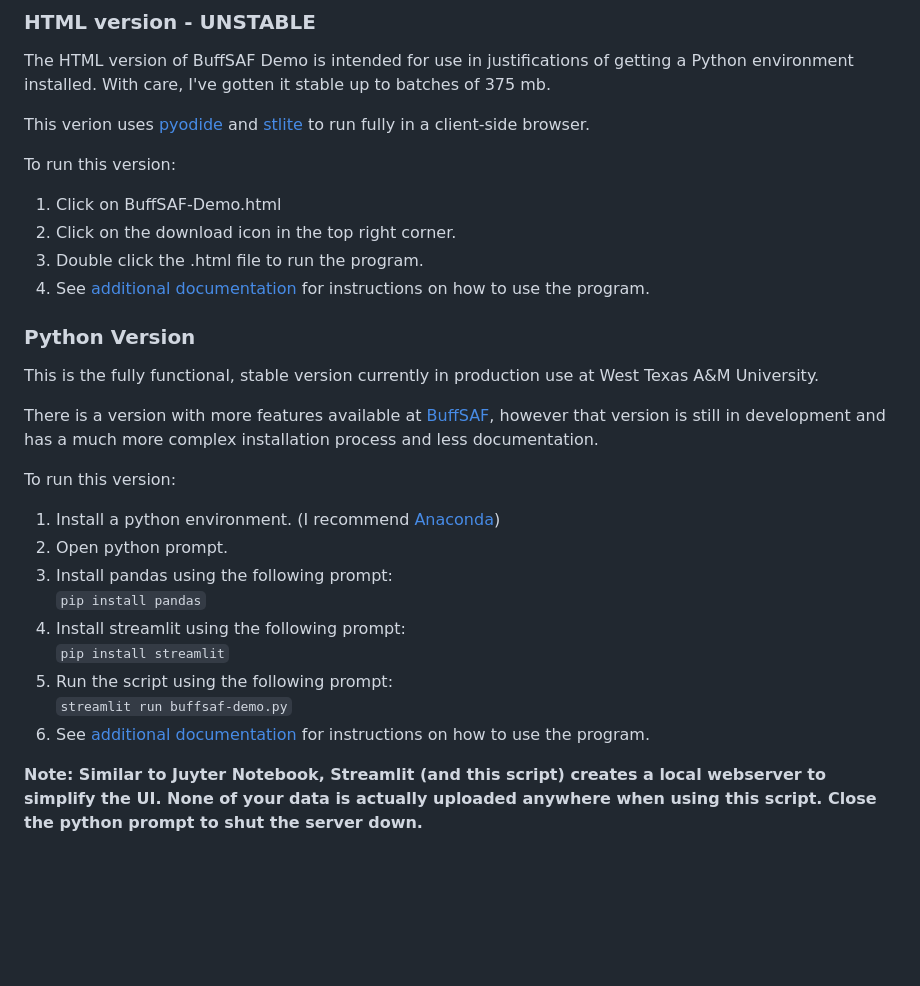
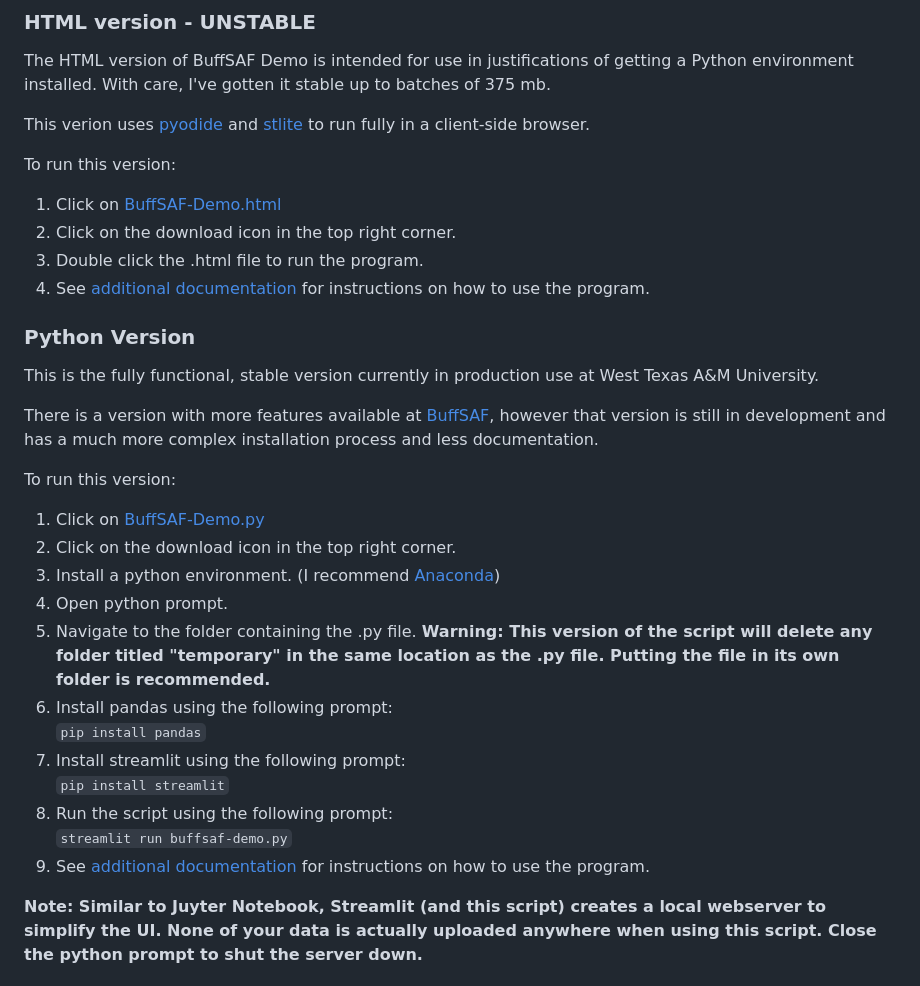
Before and after one commit to brucejwardlow/buffsaf-demo, a Markdown page: README.md, the part around the change. GitHub-like rendering; blank space fills up the shorter version.

```diff
--- a/README.md
+++ b/README.md
@@ -34,7 +34,7 @@ This verion uses [pyodide](https://github.com/pyodide/pyodide) and [stlite](http
 
 To run this version:
 
-1. Click on BuffSAF-Demo.html
+1. Click on [BuffSAF-Demo.html](https://github.com/brucejwardlow/buffsaf-demo/blob/main/buffsaf-demo.html)
 2. Click on the download icon in the top right corner.
 3. Double click the .html file to run the program.
 4. See [additional documentation]() for instructions on how to use the program.
@@ -45,16 +45,22 @@ This is the fully functional, stable version currently in production use at West
 
 There is a version with more features available at [BuffSAF](https://github.com/brucejwardlow/BuffSAF), however that version is still in development and has a much more complex installation process and less documentation.
 
+
+
 To run this version:
 
-1. Install a python environment. (I recommend [Anaconda](https://www.anaconda.com/))
-2. Open python prompt.
-3. Install pandas using the following prompt:
+1. Click on [BuffSAF-Demo.py](https://github.com/brucejwardlow/buffsaf-demo/blob/main/buffsaf-demo.py)
+2. Click on the download icon in the top right corner.
+3. Install a python environment. (I recommend [Anaconda](https://www.anaconda.com/))
+4. Open python prompt.
+5. Navigate to the folder containing the .py file.
+**Warning: This version of the script will delete any folder titled "temporary" in the same location as the .py file. Putting the file in its own folder is recommended.**
+6. Install pandas using the following prompt:
     `pip install pandas`
-4. Install streamlit using the following prompt:
+7. Install streamlit using the following prompt:
     `pip install streamlit`
-5. Run the script using the following prompt:
+8. Run the script using the following prompt:
     `streamlit run buffsaf-demo.py`
-6. See [additional documentation]() for instructions on how to use the program.
+9. See [additional documentation]() for instructions on how to use the program.
 
 **Note: Similar to Juyter Notebook, Streamlit (and this script) creates a local webserver to simplify the UI. None of your data is actually uploaded anywhere when using this script. Close the python prompt to shut the server down.**
```
